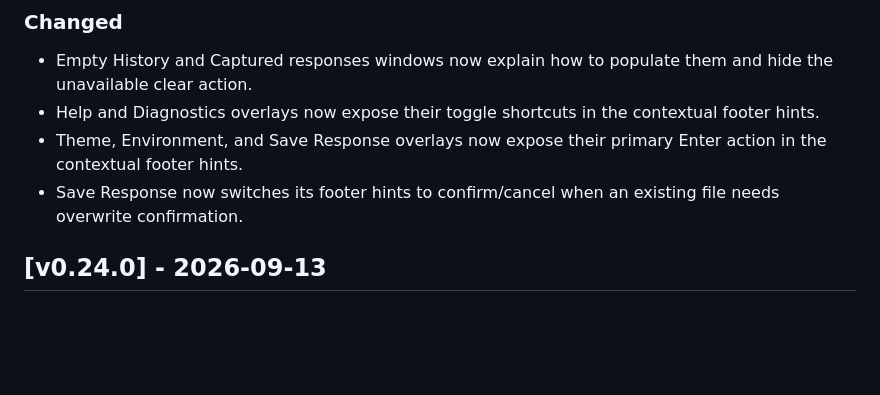
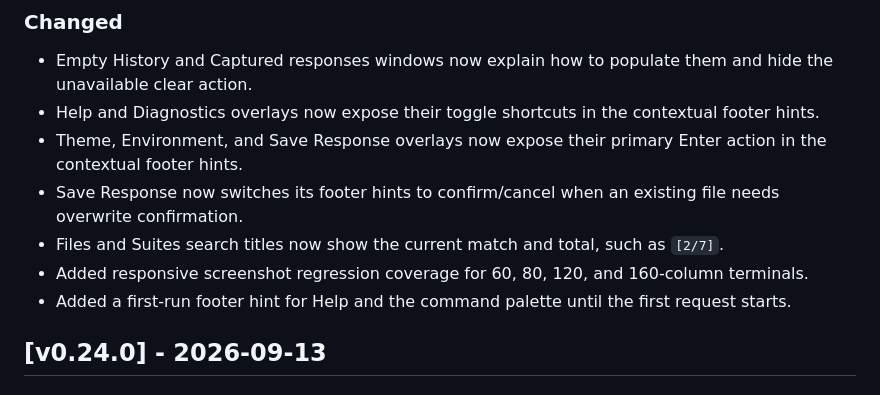
Before and after one commit to Hecatoncheir/lazyrest, a Markdown page: CHANGELOG.md, the part around the change. Drawn GitHub-style; blank space fills up the shorter version.

```diff
--- a/CHANGELOG.md
+++ b/CHANGELOG.md
@@ -9,6 +9,9 @@ All notable changes to this project will be documented in this file.
 - Help and Diagnostics overlays now expose their toggle shortcuts in the contextual footer hints.
 - Theme, Environment, and Save Response overlays now expose their primary Enter action in the contextual footer hints.
 - Save Response now switches its footer hints to confirm/cancel when an existing file needs overwrite confirmation.
+- Files and Suites search titles now show the current match and total, such as `[2/7]`.
+- Added responsive screenshot regression coverage for 60, 80, 120, and 160-column terminals.
+- Added a first-run footer hint for Help and the command palette until the first request starts.
 
 ## [v0.24.0] - 2026-09-13
 
```
Also changed, not shown: README.md (+1 -1 lines), preview.png, 9 other files.
